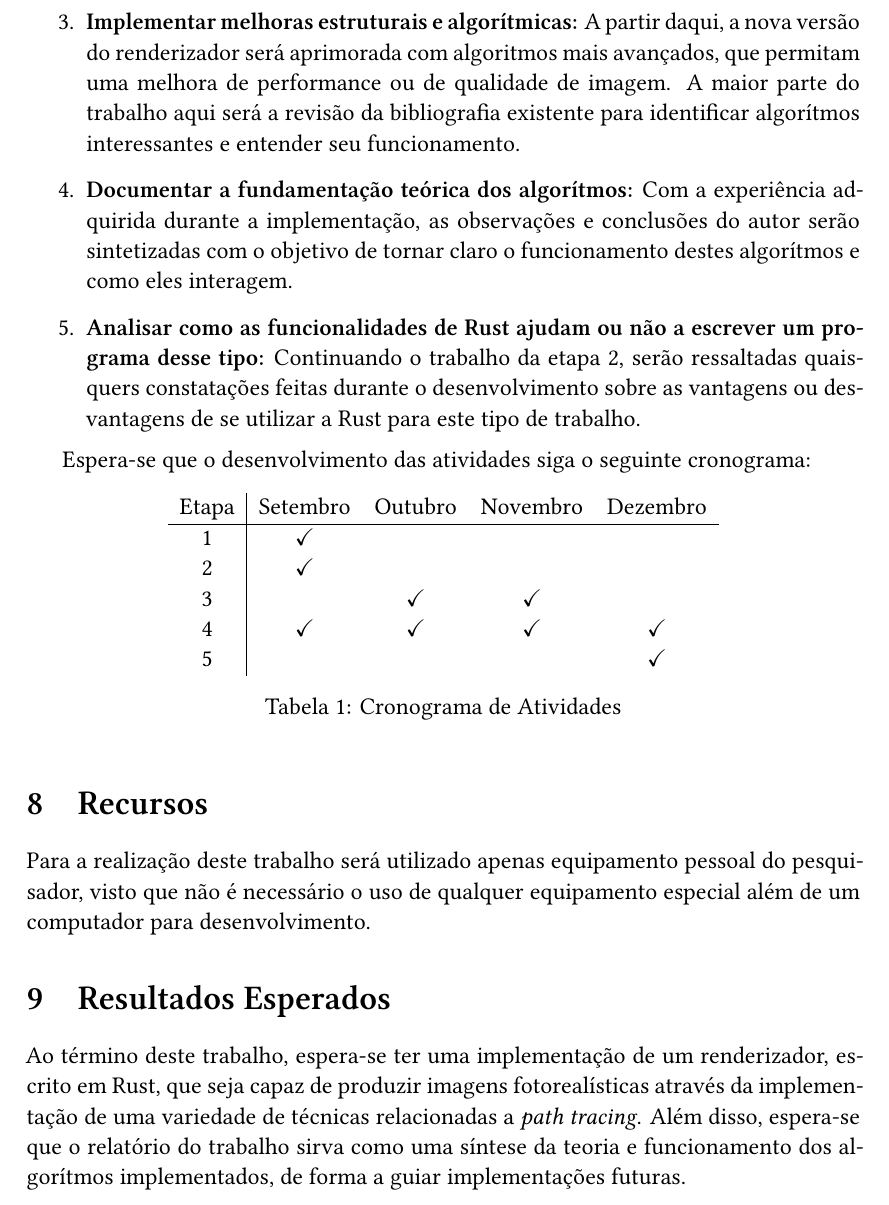
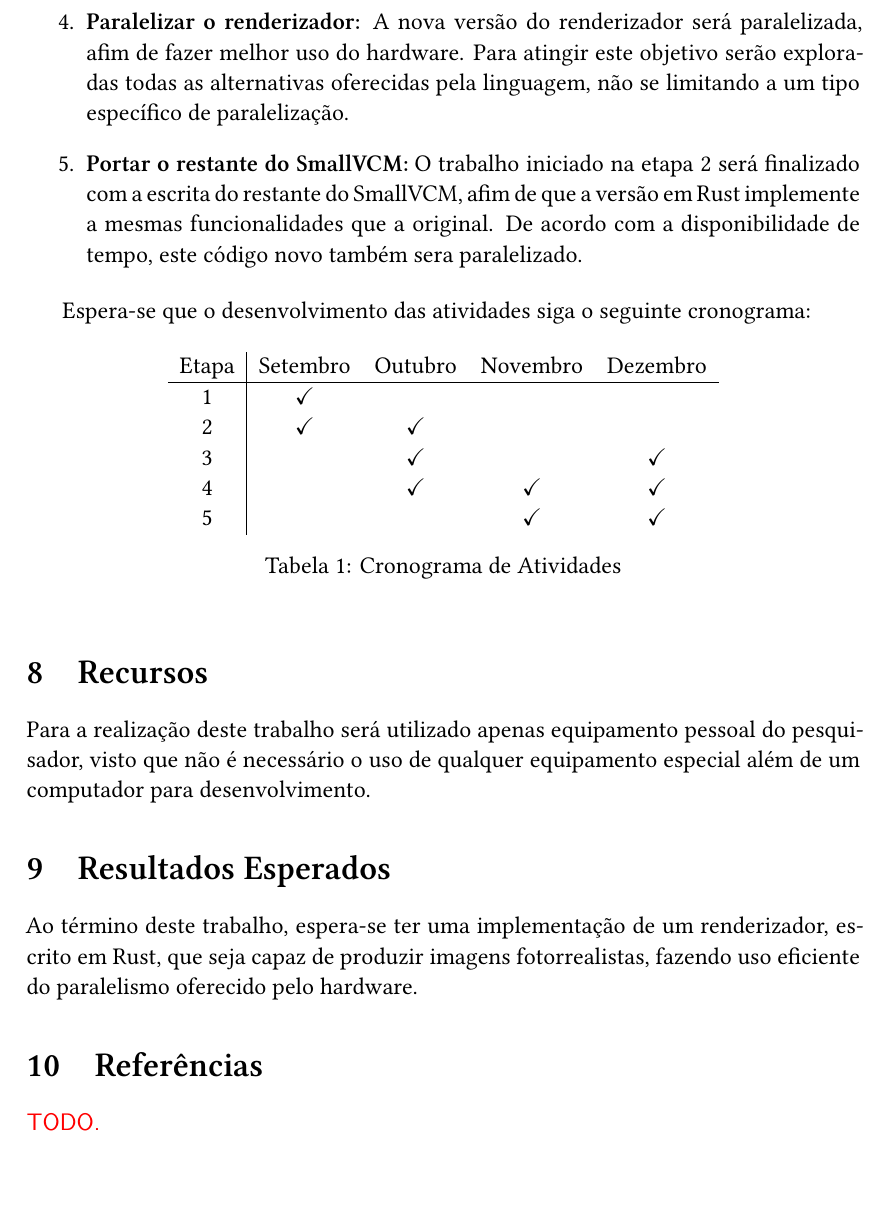
Before and after one commit to jefemarques/tg-yuriks-2014b, a LaTeX document (projeto/projeto.tex): part of page 5 of 6 before the commit and part of page 5 of 5 after it, cut at the place of the change. Compiled offline with XeLaTeX; a missing font is replaced by an installed copy or a similar font.

Commit message:
Change the focus of the project yet again.

```diff
--- a/projeto/projeto.tex
+++ b/projeto/projeto.tex
@@ -42,7 +42,7 @@
 
 %%% END Article customizations
 
-\title{Paralelização do compilador da linguagem de programação Rust}
+\title{Exploração da Linguagem Rust para o Desenvolvimento de um Path Tracer Paralelo}
 \author{Yuri Kunde Schlesner}
 %\date{} % Activate to display a given date or no date (if empty), otherwise the current date is printed
 
@@ -166,19 +170,15 @@ exploração, exemplificará a aplicação deste conhecimento, é também aplica
 		As duas versões do renderizador, a nova feita em Rust e a antiga em \Cpp, serão comparadas
 		nos quesitos de performance e de organização do código, afim de identificar avanços ou
 		regressos, e se esses podem ser atribuídos a características de cada linguagem.
-	\item \label{activity:improve} \textbf{Implementar melhoras estruturais e algorítmicas:}
-		A partir daqui, a nova versão do renderizador será aprimorada com algoritmos mais avançados,
-		que permitam uma melhora de performance ou de qualidade de imagem. A maior parte do trabalho
-		aqui será a revisão da bibliografia existente para identificar algorítmos interessantes e
-		entender seu funcionamento.
-	\item \label{activity:document} \textbf{Documentar a fundamentação teórica dos algorítmos:}
-		Com a experiência adquirida durante a implementação, as observações e conclusões do autor
-		serão sintetizadas com o objetivo de tornar claro o funcionamento destes algorítmos e como
-		eles interagem.
-	\item \label{activity:analysis} \textbf{Analisar como as funcionalidades de Rust ajudam ou não a escrever um programa desse tipo:}
-		Continuando o trabalho da etapa \ref{activity:compare}, serão ressaltadas quaisquers
-		constatações feitas durante o desenvolvimento sobre as vantagens ou desvantagens de se
-		utilizar a Rust para este tipo de trabalho.
+	\item \label{activity:parallelize} \textbf{Paralelizar o renderizador:}
+		A nova versão do renderizador será paralelizada, afim de fazer melhor uso do hardware. Para
+		atingir este objetivo serão exploradas todas as alternativas oferecidas pela linguagem, não
+		se limitando a um tipo específico de paralelização.
+	\item \label{activity:finish_port} \textbf{Portar o restante do SmallVCM:}
+		O trabalho iniciado na etapa \ref{activity:initial_port} será finalizado com a escrita do
+		restante do SmallVCM, afim de que a versão em Rust implemente a mesmas funcionalidades que a
+		original. De acordo com a disponibilidade de tempo, este código novo também sera
+		paralelizado.
 \end{enumerate}
 
 Espera-se que o desenvolvimento das atividades siga o seguinte cronograma:
@@ -187,11 +187,11 @@ Espera-se que o desenvolvimento das atividades siga o seguinte cronograma:
 \centering
 \begin{tabular}{c|cccc}
 	Etapa & Setembro & Outubro & Novembro & Dezembro \\ \hline
-	\ref{activity:rewrite} & \checkmark & & & \\
-	\ref{activity:compare} & \checkmark & & & \\
-	\ref{activity:improve} & & \checkmark & \checkmark & \\
-	\ref{activity:document} & \checkmark & \checkmark & \checkmark & \checkmark \\
-	\ref{activity:analysis} & & & & \checkmark \\
+	\ref{activity:study} & \checkmark & & & \\
+	\ref{activity:initial_port} & \checkmark & \checkmark & & \\
+	\ref{activity:compare} & & \checkmark & & \checkmark \\
+	\ref{activity:parallelize} & & \checkmark & \checkmark & \checkmark \\
+	\ref{activity:finish_port} & & & \checkmark & \checkmark \\
 \end{tabular}
 \caption{Cronograma de Atividades}
 \end{table}
@@ -204,10 +204,8 @@ não é necessário o uso de qualquer equipamento especial além de um computado
 \section{Resultados Esperados}
 
 Ao término deste trabalho, espera-se ter uma implementação de um renderizador, escrito em Rust, que
-seja capaz de produzir imagens fotorealísticas através da implementação de uma variedade de técnicas
-relacionadas a \emph{path tracing}. Além disso, espera-se que o relatório do trabalho sirva como uma
-síntese da teoria e funcionamento dos algorítmos implementados, de forma a guiar implementações
-futuras.
+seja capaz de produzir imagens fotorrealistas, fazendo uso eficiente do paralelismo oferecido pelo
+hardware.
 
 \section{Referências}
 
```
Also changed, not shown: projeto/projeto.pdf, projeto/projeto.tex (66 more changed lines).
